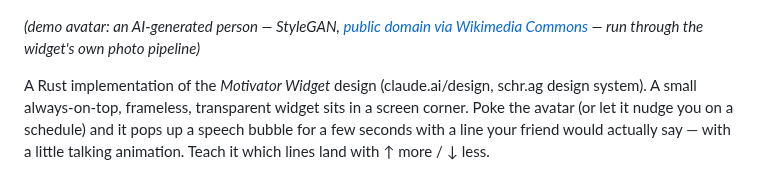
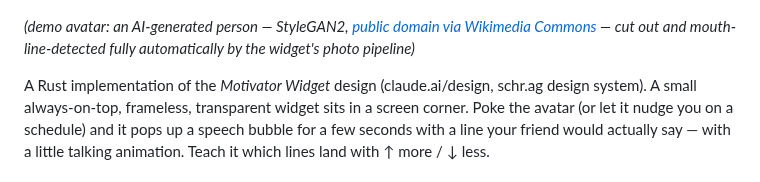
Before and after one commit to gitu/motivator, a Markdown page: README.md, the part around the change. Drawn GitHub-style.

Commit message:
improve demo avatar and soften the talking flap
The previous demo image lost hair wisps to the flood fill and the flap
gap cut a wide band across the face. Swap in a StyleGAN2 face that cuts
out cleanly (hair intact, auto-detected mouth line) and reduce the flap
lift from 9% to 5% of head height so it reads as a mouth opening.

Co-Authored-By: Claude Fable 5 <noreply@anthropic.com>

```diff
--- a/README.md
+++ b/README.md
@@ -7,9 +7,9 @@
 
 ![motivator demo — a corner avatar popping up motivational lines](assets/demo.gif)
 
-*(demo avatar: an AI-generated person — StyleGAN,
-[public domain via Wikimedia Commons](https://commons.wikimedia.org/wiki/File:Woman_1.jpg) —
-run through the widget's own photo pipeline)*
+*(demo avatar: an AI-generated person — StyleGAN2,
+[public domain via Wikimedia Commons](https://commons.wikimedia.org/wiki/File:GAN_Mensch_StyleGAN2.png) —
+cut out and mouth-line-detected fully automatically by the widget's photo pipeline)*
 
 A Rust implementation of the *Motivator Widget* design (claude.ai/design,
 schr.ag design system). A small always-on-top, frameless, transparent widget
```
Also changed, not shown: assets/demo.gif, 1 other file.
